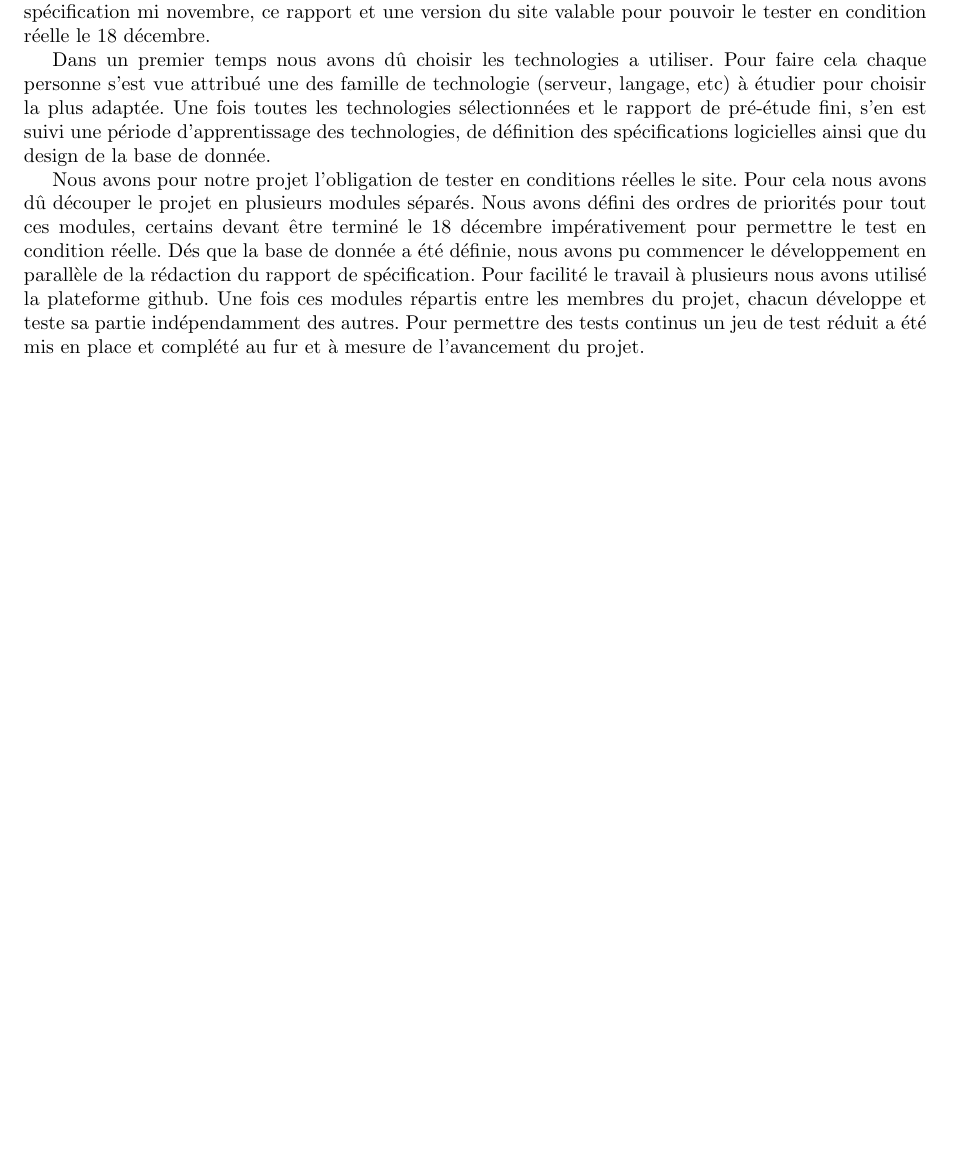
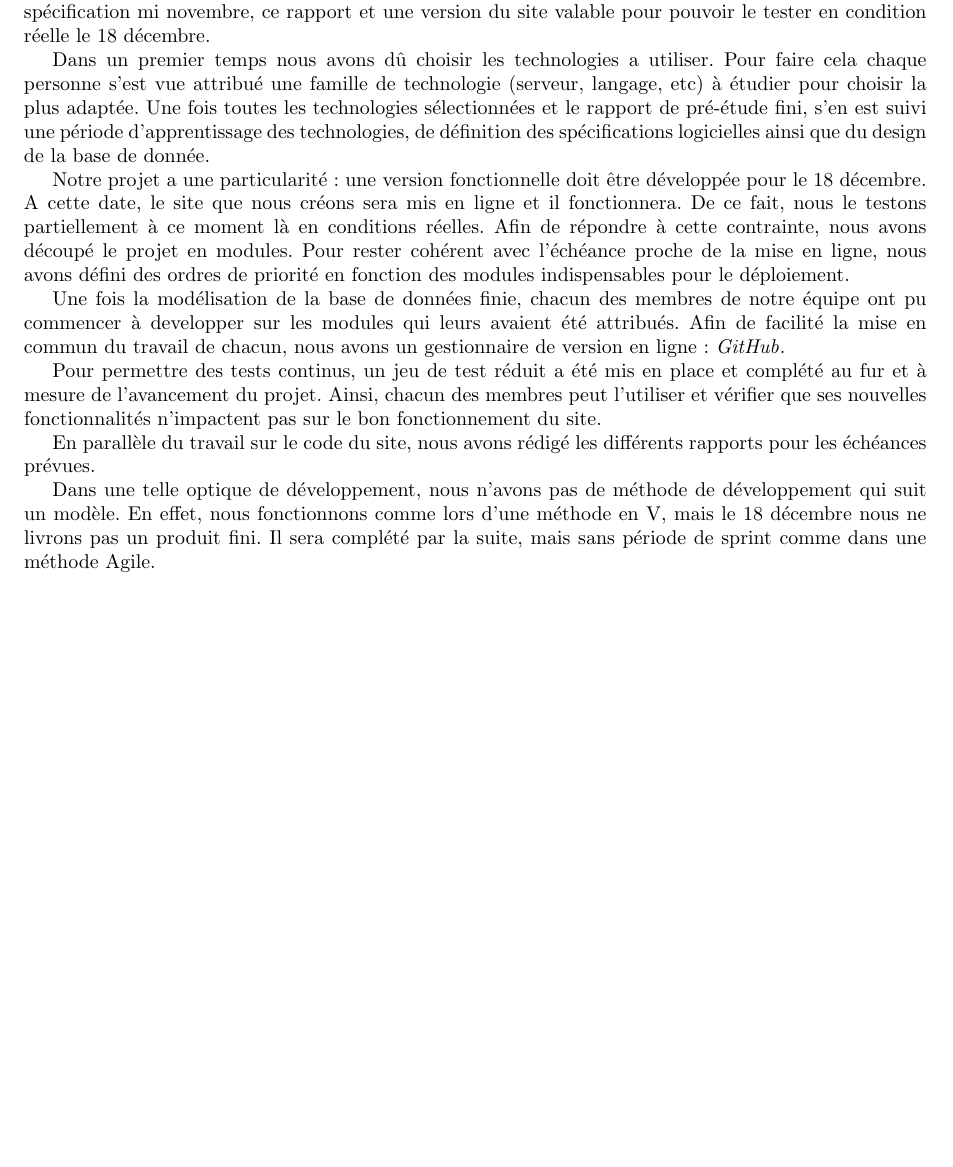
Before and after one commit to Livda/ILikeToMoveIt, a LaTeX document (Rapport de planification/RAPPORT.tex, which reads Rapport de planification/alias.tex, Rapport de planification/organisation.tex): part of page 5 of 9, cut so that both start at the same text, the shorter picture padded with empty space. Compiled offline with pdfLaTeX.

Commit message:
better organisation

```diff
--- a/Rapport de planification/alias.tex
+++ b/Rapport de planification/alias.tex
@@ -1,6 +1,7 @@
 \newcommand{\mysql}{\textit{MySQL}\xspace}
 \newcommand{\psql}{\textit{PostgreSQL}\xspace}
 \newcommand{\symfony}{\textit{Symfony2}\xspace}
+\newcommand{\git}{\textit{GitHub}\xspace}
 \newcommand{\sql}{\textit{SQL}\xspace}
 \newcommand{\mdb}{\textit{MariaDB}\xspace}
 \newcommand{\jee}{\textit{Java EE}\xspace}
--- a/Rapport de planification/organisation.tex
+++ b/Rapport de planification/organisation.tex
@@ -2,10 +2,15 @@
 
 Nous avions plusieurs dates limites définies : un rapport de pré-étude fin octobre, un rapport de spécification mi novembre, ce rapport et une version du site valable pour pouvoir le tester en condition réelle le 18 décembre.
 
-Dans un premier temps nous avons dû choisir les technologies a utiliser. Pour faire cela chaque personne s'est vue attribué une des famille de technologie (serveur, langage, etc) à étudier pour choisir la plus adaptée.
+Dans un premier temps nous avons dû choisir les technologies a utiliser. Pour faire cela chaque personne s'est vue attribué une famille de technologie (serveur, langage, etc) à étudier pour choisir la plus adaptée.
 Une fois toutes les technologies sélectionnées et le rapport de pré-étude fini, s'en est suivi une période d'apprentissage des technologies, de définition des spécifications logicielles ainsi que du design de la base de donnée.
 
-Nous avons pour notre projet l'obligation de tester en conditions réelles le site. Pour cela nous avons dû découper le projet en plusieurs modules séparés. Nous avons défini des ordres de priorités pour tout ces modules, certains devant être terminé le 18 décembre impérativement pour permettre le test en condition réelle.
-Dés que la base de donnée a été définie, nous avons pu commencer le développement en parallèle de la rédaction du rapport de spécification. Pour facilité le travail à plusieurs nous avons utilisé la plateforme github.
-Une fois ces modules répartis entre les membres du projet, chacun développe et teste sa partie indépendamment des autres.
-Pour permettre des tests continus un jeu de test réduit a été mis en place et complété au fur et à mesure de l'avancement du projet.
+Notre projet a une particularité : une version fonctionnelle doit être développée pour le 18 décembre. A cette date, le site que nous créons sera mis en ligne et il fonctionnera. De ce fait, nous le testons partiellement à ce moment là en conditions réelles. Afin de répondre à cette contrainte, nous avons découpé le projet en modules. Pour rester cohérent avec l'échéance proche de la mise en ligne, nous avons défini des ordres de priorité en fonction des modules indispensables pour le déploiement.
+
+Une fois la modélisation de la base de données finie, chacun des membres de notre équipe ont pu commencer à developper sur les modules qui leurs avaient été attribués. Afin de facilité la mise en commun du travail de chacun, nous avons un gestionnaire de version en ligne : \git.
+
+Pour permettre des tests continus, un jeu de test réduit a été mis en place et complété au fur et à mesure de l'avancement du projet. Ainsi, chacun des membres peut l'utiliser et vérifier que ses nouvelles fonctionnalités n'impactent pas sur le bon fonctionnement du site.
+
+En parallèle du travail sur le code du site, nous avons rédigé les différents rapports pour les échéances prévues.
+
+Dans une telle optique de développement, nous n'avons pas de méthode de développement qui suit un modèle. En effet, nous fonctionnons comme lors d'une méthode en V, mais le 18 décembre nous ne livrons pas un produit fini. Il sera complété par la suite, mais sans période de sprint comme dans une méthode Agile.
```
